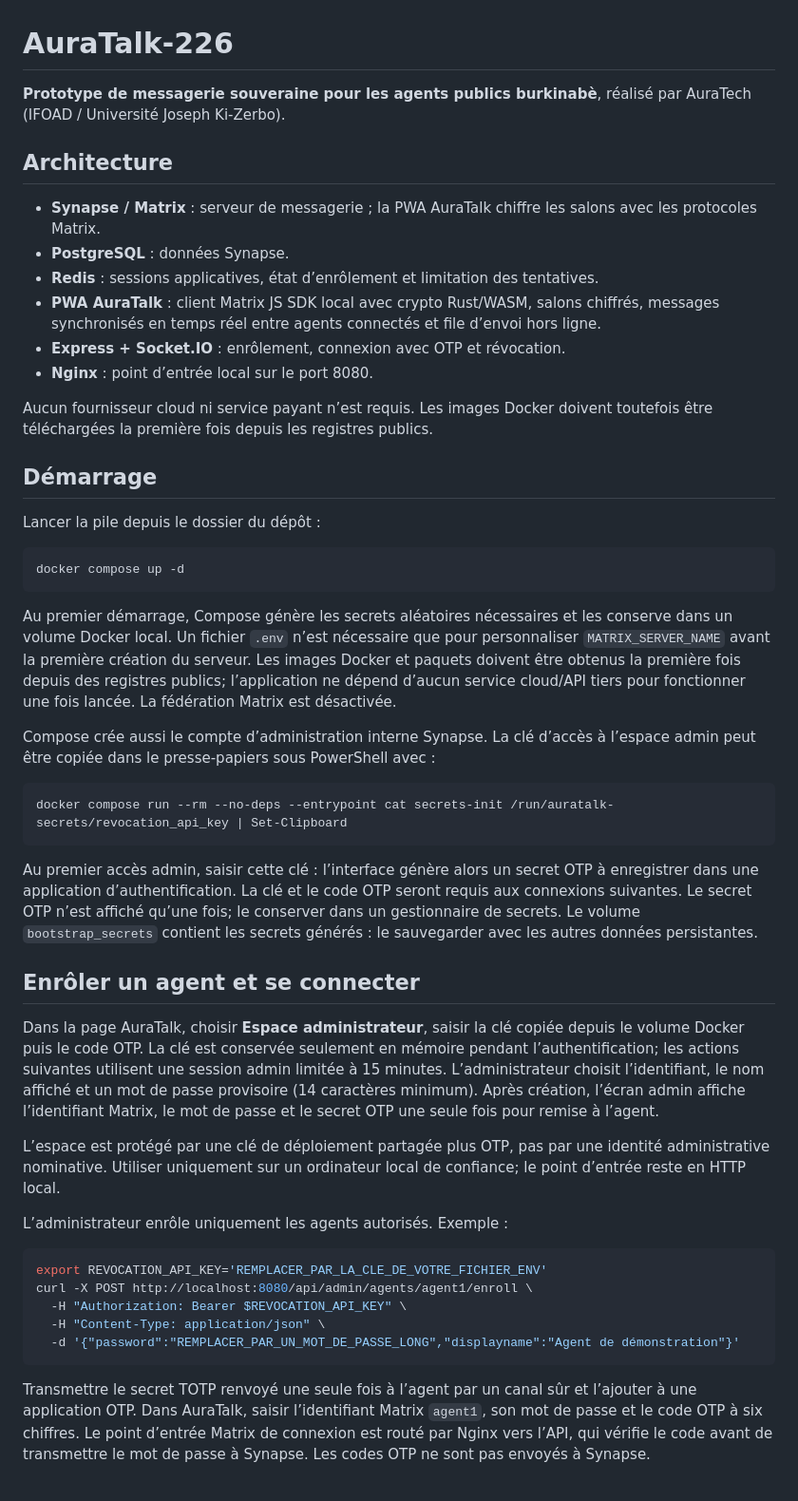
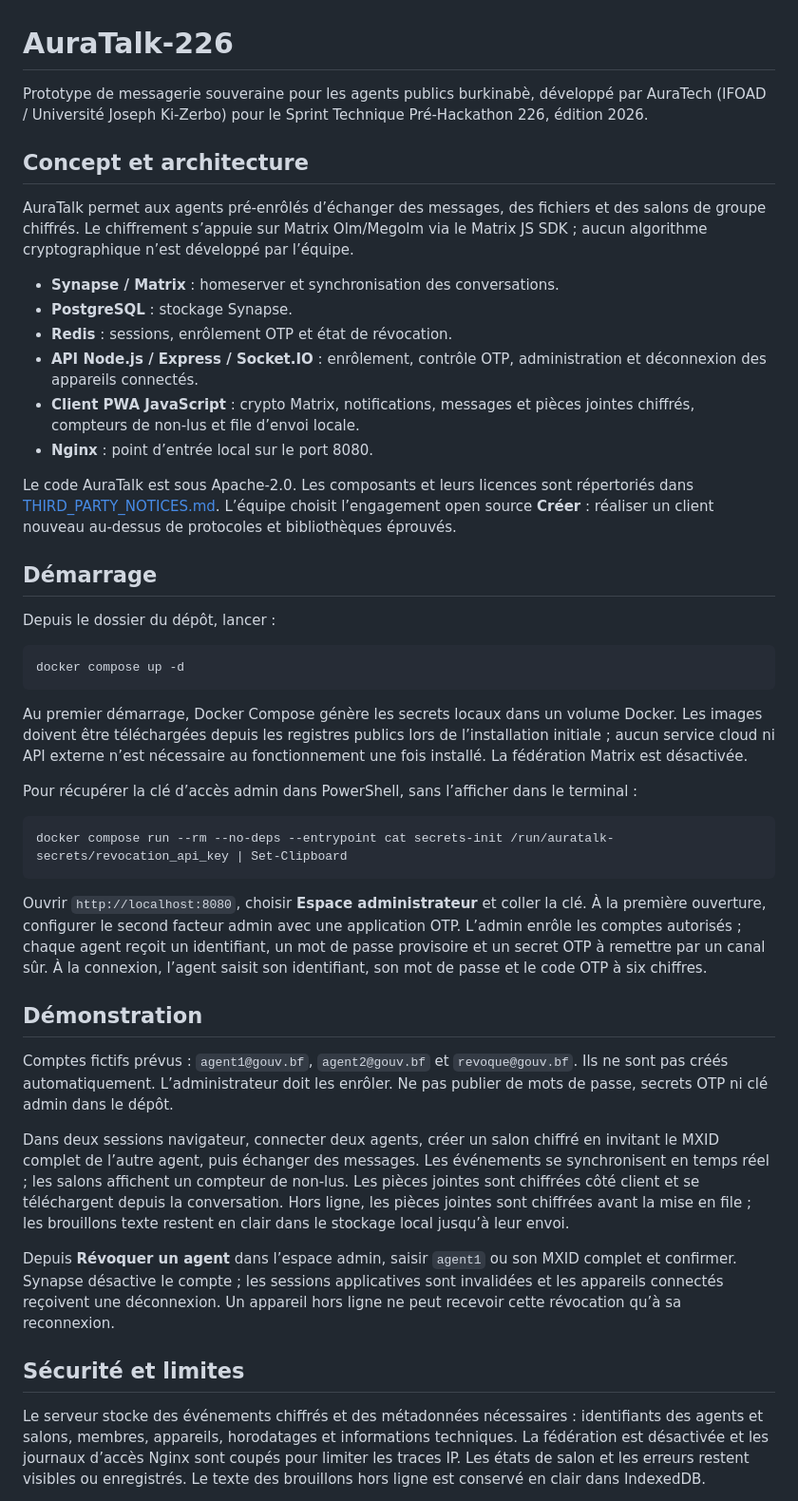
Before and after one commit to Requin23/auratalk-226, a Markdown page: README.md, the part around one of its changes. Shown at 95% size. Rendered like a GitHub page.

Commit message:
Shorten README for submission limit

````diff
--- a/README.md
+++ b/README.md
@@ -1,51 +1,47 @@
 # AuraTalk-226
 
-**Prototype de messagerie souveraine pour les agents publics burkinabè**, réalisé par AuraTech (IFOAD / Université Joseph Ki-Zerbo).
+Prototype de messagerie souveraine pour les agents publics burkinabè, développé par AuraTech (IFOAD / Université Joseph Ki-Zerbo) pour le Sprint Technique Pré-Hackathon 226, édition 2026.
 
-## Architecture
+## Concept et architecture
 
-- **Synapse / Matrix** : serveur de messagerie ; la PWA AuraTalk chiffre les salons avec les protocoles Matrix.
-- **PostgreSQL** : données Synapse.
-- **Redis** : sessions applicatives, état d’enrôlement et limitation des tentatives.
-- **PWA AuraTalk** : client Matrix JS SDK local avec crypto Rust/WASM, salons chiffrés, messages synchronisés en temps réel entre agents connectés et file d’envoi hors ligne.
-- **Express + Socket.IO** : enrôlement, connexion avec OTP et révocation.
+AuraTalk permet aux agents pré-enrôlés d’échanger des messages, des fichiers et des salons de groupe chiffrés. Le chiffrement s’appuie sur Matrix Olm/Megolm via le Matrix JS SDK ; aucun algorithme cryptographique n’est développé par l’équipe.
+
+- **Synapse / Matrix** : homeserver et synchronisation des conversations.
+- **PostgreSQL** : stockage Synapse.
+- **Redis** : sessions, enrôlement OTP et état de révocation.
+- **API Node.js / Express / Socket.IO** : enrôlement, contrôle OTP, administration et déconnexion des appareils connectés.
+- **Client PWA JavaScript** : crypto Matrix, notifications, messages et pièces jointes chiffrés, compteurs de non-lus et file d’envoi locale.
 - **Nginx** : point d’entrée local sur le port 8080.
 
-Aucun fournisseur cloud ni service payant n’est requis. Les images Docker doivent toutefois être téléchargées la première fois depuis les registres publics.
+Le code AuraTalk est sous Apache-2.0. Les composants et leurs licences sont répertoriés dans [THIRD_PARTY_NOTICES.md](THIRD_PARTY_NOTICES.md). L’équipe choisit l’engagement open source **Créer** : réaliser un client nouveau au-dessus de protocoles et bibliothèques éprouvés.
 
 ## Démarrage
 
-Lancer la pile depuis le dossier du dépôt :
+Depuis le dossier du dépôt, lancer :
 
 ```sh
 docker compose up -d
 ```
 
-Au premier démarrage, Compose génère les secrets aléatoires nécessaires et les conserve dans un volume Docker local. Un fichier `.env` n’est nécessaire que pour personnaliser `MATRIX_SERVER_NAME` avant la première création du serveur. Les images Docker et paquets doivent être obtenus la première fois depuis des registres publics; l’application ne dépend d’aucun service cloud/API tiers pour fonctionner une fois lancée. La fédération Matrix est désactivée.
+Au premier démarrage, Docker Compose génère les secrets locaux dans un volume Docker. Les images doivent être téléchargées depuis les registres publics lors de l’installation initiale ; aucun service cloud ni API externe n’est nécessaire au fonctionnement une fois installé. La fédération Matrix est désactivée.
 
-Compose crée aussi le compte d’administration interne Synapse. La clé d’accès à l’espace admin peut être copiée dans le presse-papiers sous PowerShell avec :
+Pour récupérer la clé d’accès admin dans PowerShell, sans l’afficher dans le terminal :
 
 ```powershell
 docker compose run --rm --no-deps --entrypoint cat secrets-init /run/auratalk-secrets/revocation_api_key | Set-Clipboard
 ```
 
-Au premier accès admin, saisir cette clé : l’interface génère alors un secret OTP à enregistrer dans une application d’authentification. La clé et le code OTP seront requis aux connexions suivantes. Le secret OTP n’est affiché qu’une fois; le conserver dans un gestionnaire de secrets. Le volume `bootstrap_secrets` contient les secrets générés : le sauvegarder avec les autres données persistantes.
+Ouvrir `http://localhost:8080`, choisir **Espace administrateur** et coller la clé. À la première ouverture, configurer le second facteur admin avec une application OTP. L’admin enrôle les comptes autorisés ; chaque agent reçoit un identifiant, un mot de passe provisoire et un secret OTP à remettre par un canal sûr. À la connexion, l’agent saisit son identifiant, son mot de passe et le code OTP à six chiffres.
 
-## Enrôler un agent et se connecter
+## Démonstration
 
-Dans la page AuraTalk, choisir **Espace administrateur**, saisir la clé copiée depuis le volume Docker puis le code OTP. La clé est conservée seulement en mémoire pendant l’authentification; les actions suivantes utilisent une session admin limitée à 15 minutes. L’administrateur choisit l’identifiant, le nom affiché et un mot de passe provisoire (14 caractères minimum). Après création, l’écran admin affiche l’identifiant Matrix, le mot de passe et le secret OTP une seule fois pour remise à l’agent.
+Comptes fictifs prévus : `agent1@gouv.bf`, `agent2@gouv.bf` et `revoque@gouv.bf`. Ils ne sont pas créés automatiquement. L’administrateur doit les enrôler. Ne pas publier de mots de passe, secrets OTP ni clé admin dans le dépôt.
 
-L’espace est protégé par une clé de déploiement partagée plus OTP, pas par une identité administrative nominative. Utiliser uniquement sur un ordinateur local de confiance; le point d’entrée reste en HTTP local.
+Dans deux sessions navigateur, connecter deux agents, créer un salon chiffré en invitant le MXID complet de l’autre agent, puis échanger des messages. Les événements se synchronisent en temps réel ; les salons affichent un compteur de non-lus. Les pièces jointes sont chiffrées côté client et se téléchargent depuis la conversation. Hors ligne, les pièces jointes sont chiffrées avant la mise en file ; les brouillons texte restent en clair dans le stockage local jusqu’à leur envoi.
 
-L’administrateur enrôle uniquement les agents autorisés. Exemple :
+Depuis **Révoquer un agent** dans l’espace admin, saisir `agent1` ou son MXID complet et confirmer. Synapse désactive le compte ; les sessions applicatives sont invalidées et les appareils connectés reçoivent une déconnexion. Un appareil hors ligne ne peut recevoir cette révocation qu’à sa reconnexion.
 
-```sh
-export REVOCATION_API_KEY='REMPLACER_PAR_LA_CLE_DE_VOTRE_FICHIER_ENV'
-curl -X POST http://localhost:8080/api/admin/agents/agent1/enroll \
-  -H "Authorization: Bearer $REVOCATION_API_KEY" \
-  -H "Content-Type: application/json" \
-  -d '{"password":"REMPLACER_PAR_UN_MOT_DE_PASSE_LONG","displayname":"Agent de démonstration"}'
-```
+## Sécurité et limites
 
-Transmettre le secret TOTP renvoyé une seule fois à l’agent par un canal sûr et l’ajouter à une application OTP. Dans AuraTalk, saisir l’identifiant Matrix `agent1`, son mot de passe et le code OTP à six chiffres. Le point d’entrée Matrix de connexion est routé par Nginx vers l’API, qui vérifie le code avant de transmettre le mot de passe à Synapse. Les codes OTP ne sont pas envoyés à Synapse.
+Le serveur stocke des événements chiffrés et des métadonnées nécessaires : identifiants des agents et salons, membres, appareils, horodatages et informations techniques. La fédération est désactivée et les journaux d’accès Nginx sont coupés pour limiter les traces IP. Les états de salon et les erreurs restent visibles ou enregistrés. Le texte des brouillons hors ligne est conservé en clair dans IndexedDB.
 
````
Also changed, not shown: other parts of README.md (+1 -22 lines).
